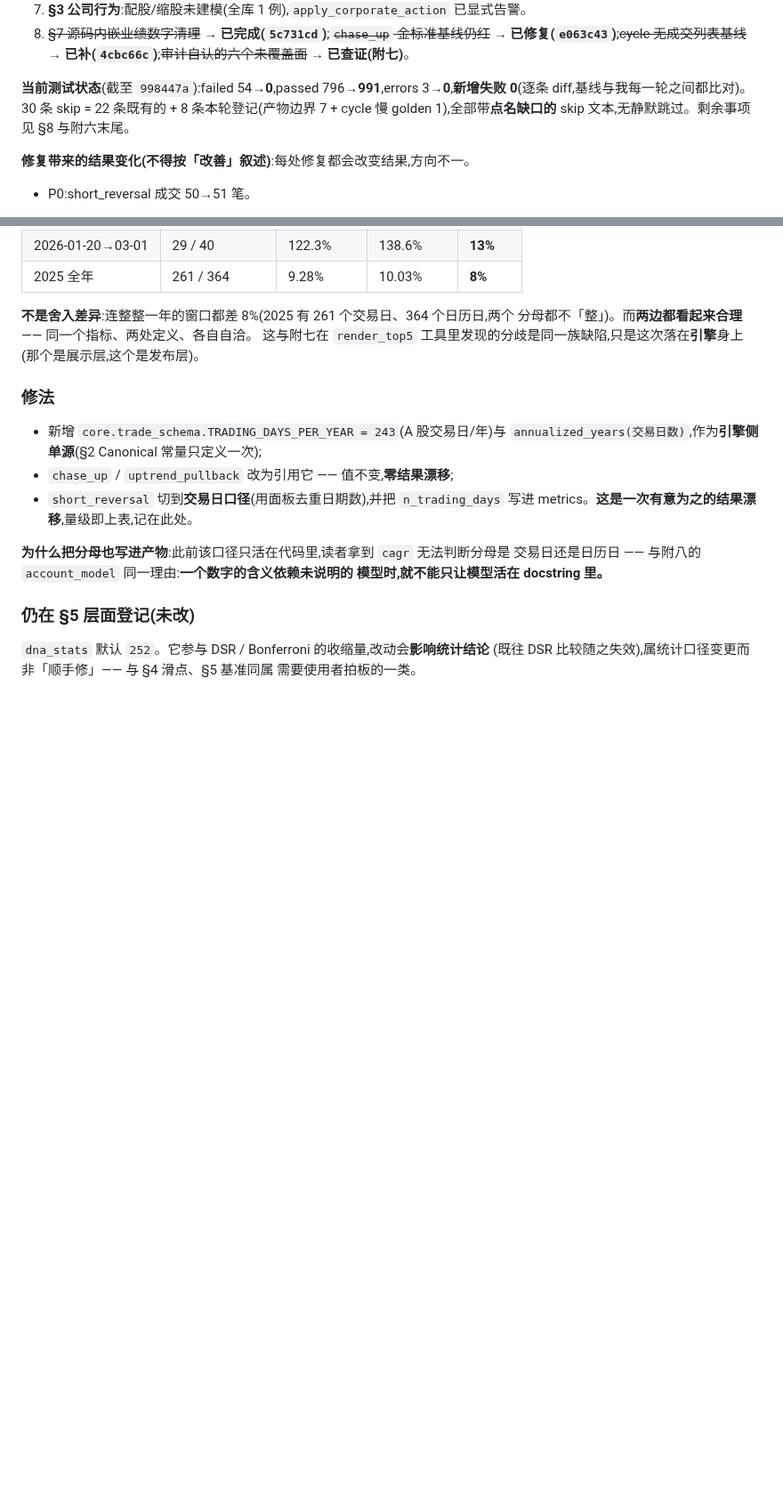
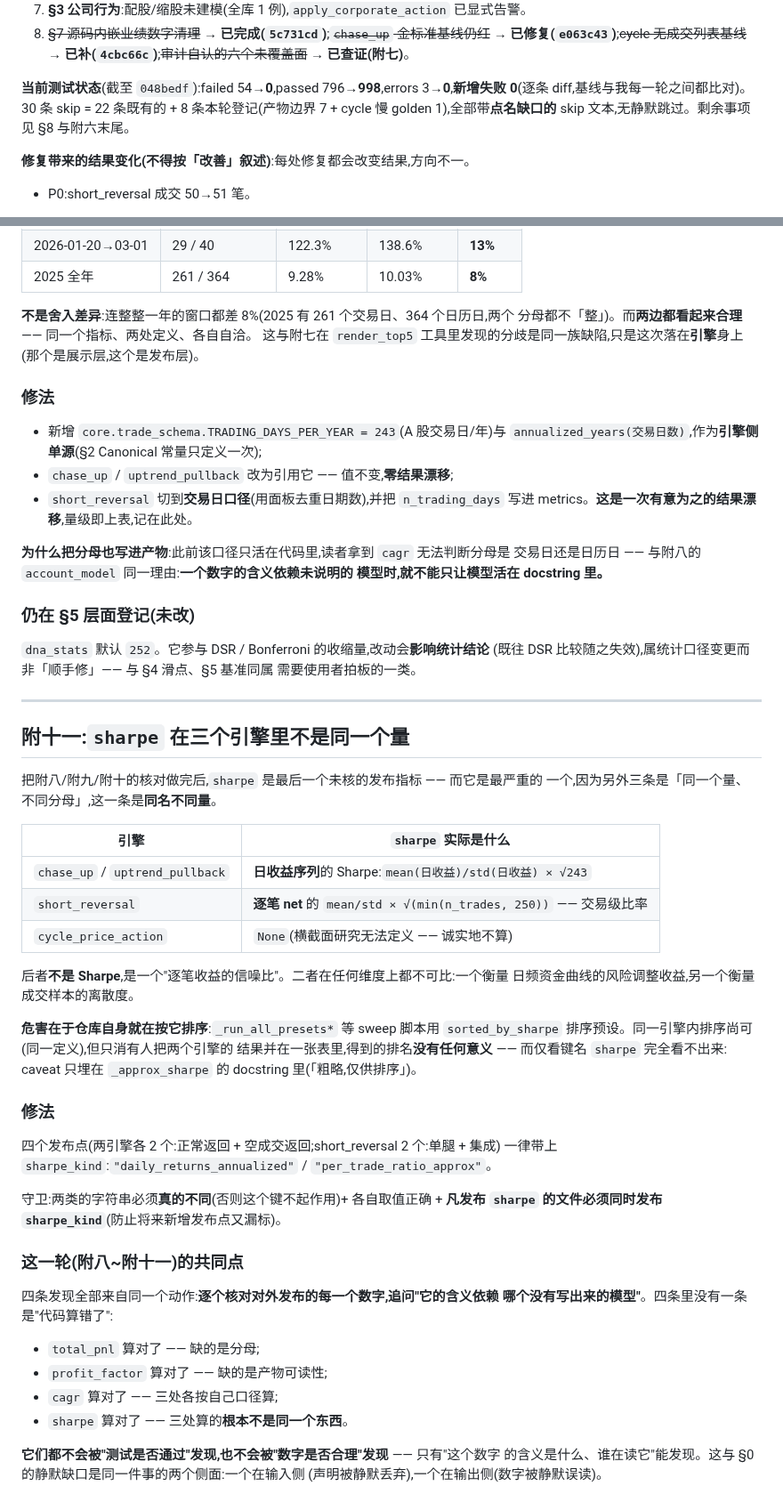
Before and after one commit to HoLeonZ/hiagent, a Markdown page: docs/audits/strategy-discipline-audit.md, 2 parts joined by grey strips. Shown at 89% size. Rendered like a GitHub page; blank space fills up the shorter version.

Commit message:
docs(audit): 附十一 —— `sharpe` 在三个引擎里不是同一个量
998 passed / 30 skipped / 0 failed。

附十一收束附八~附十一这一轮:四条发现全部来自同一个动作 —— 逐个核对对外发布的每一个
数字,追问"它的含义依赖哪个没有写出来的模型"。四条里没有一条是代码算错了:

  · total_pnl 算对了 —— 缺分母;
  · profit_factor 算对了 —— 缺产物可读性;
  · cagr 算对了 —— 三处各按自己口径算;
  · sharpe 算对了 —— 三处算的根本不是同一个东西。

它们都不会被"测试是否通过"发现,也不会被"数字是否合理"发现 —— 只有"这个数字的含义
是什么、谁在读它"能发现。这与 §0 的静默缺口是同一件事的两个侧面:输入侧(声明被静默
丢弃)与输出侧(数字被静默误读)。

Co-Authored-By: Claude Opus 5 <noreply@anthropic.com>

```diff
--- a/docs/audits/strategy-discipline-audit.md
+++ b/docs/audits/strategy-discipline-audit.md
@@ -672,7 +673,7 @@ for path in paths:
 7. **§3 公司行为**:配股/缩股未建模(全库 1 例),`apply_corporate_action` 已显式告警。
 8. ~~§7 源码内嵌业绩数字清理~~ → **已完成(`5c731cd`)**;~~`chase_up` 金标准基线仍红~~ → **已修复(`e063c43`)**;~~cycle 无成交列表基线~~ → **已补(`4cbc66c`)**;~~审计自认的六个未覆盖面~~ → **已查证(附七)**。
 
-**当前测试状态**(截至 `998447a`):failed 54→**0**,passed 796→**991**,errors 3→**0**,**新增失败 0**(逐条 diff,基线与我每一轮之间都比对)。30 条 skip = 22 条既有的 + 8 条本轮登记(产物边界 7 + cycle 慢 golden 1),全部带**点名缺口的** skip 文本,无静默跳过。剩余事项见 §8 与附六末尾。
+**当前测试状态**(截至 `048bedf`):failed 54→**0**,passed 796→**998**,errors 3→**0**,**新增失败 0**(逐条 diff,基线与我每一轮之间都比对)。30 条 skip = 22 条既有的 + 8 条本轮登记(产物边界 7 + cycle 慢 golden 1),全部带**点名缺口的** skip 文本,无静默跳过。剩余事项见 §8 与附六末尾。
 
 **修复带来的结果变化(不得按「改善」叙述)**:每处修复都会改变结果,方向不一。
 
@@ -1083,3 +1084,46 @@ profit_factor = inf
 `dna_stats` 默认 `252`。它参与 DSR / Bonferroni 的收缩量,改动会**影响统计结论**
 (既往 DSR 比较随之失效),属统计口径变更而非「顺手修」—— 与 §4 滑点、§5 基准同属
 需要使用者拍板的一类。
+
+---
+
+## 附十一:`sharpe` 在三个引擎里**不是同一个量**
+
+把附八/附九/附十的核对做完后,`sharpe` 是最后一个未核的发布指标 —— 而它是最严重的
+一个,因为另外三条是「同一个量、不同分母」,这一条是**同名不同量**。
+
+| 引擎 | `sharpe` 实际是什么 |
+|---|---|
+| `chase_up` / `uptrend_pullback` | **日收益序列**的 Sharpe:`mean(日收益)/std(日收益) × √243` |
+| `short_reversal` | **逐笔 net** 的 `mean/std × √(min(n_trades, 250))` —— 交易级比率 |
+| `cycle_price_action` | `None`(横截面研究无法定义 —— 诚实地不算) |
+
+后者**不是 Sharpe**,是一个"逐笔收益的信噪比"。二者在任何维度上都不可比:一个衡量
+日频资金曲线的风险调整收益,另一个衡量成交样本的离散度。
+
+**危害在于仓库自身就在按它排序**:`_run_all_presets*` 等 sweep 脚本用
+`sorted_by_sharpe` 排序预设。同一引擎内排序尚可(同一定义),但只消有人把两个引擎的
+结果并在一张表里,得到的排名**没有任何意义** —— 而仅看键名 `sharpe` 完全看不出来:
+caveat 只埋在 `_approx_sharpe` 的 docstring 里(「粗略,仅供排序」)。
+
+### 修法
+
+四个发布点(两引擎各 2 个:正常返回 + 空成交返回;short_reversal 2 个:单腿 + 集成)
+一律带上 `sharpe_kind`:`"daily_returns_annualized"` / `"per_trade_ratio_approx"`。
+
+守卫:两类的字符串必须**真的不同**(否则这个键不起作用)+ 各自取值正确 +
+**凡发布 `sharpe` 的文件必须同时发布 `sharpe_kind`**(防止将来新增发布点又漏标)。
+
+### 这一轮(附八~附十一)的共同点
+
+四条发现全部来自同一个动作:**逐个核对对外发布的每一个数字,追问"它的含义依赖
+哪个没有写出来的模型"**。四条里没有一条是"代码算错了":
+
+- `total_pnl` 算对了 —— 缺的是分母;
+- `profit_factor` 算对了 —— 缺的是产物可读性;
+- `cagr` 算对了 —— 三处各按自己口径算;
+- `sharpe` 算对了 —— 三处算的**根本不是同一个东西**。
+
+**它们都不会被"测试是否通过"发现,也不会被"数字是否合理"发现** —— 只有"这个数字
+的含义是什么、谁在读它"能发现。这与 §0 的静默缺口是同一件事的两个侧面:一个在输入侧
+(声明被静默丢弃),一个在输出侧(数字被静默误读)。
```
Also changed, not shown: other parts of docs/audits/strategy-discipline-audit.md (+1 -0 lines).
